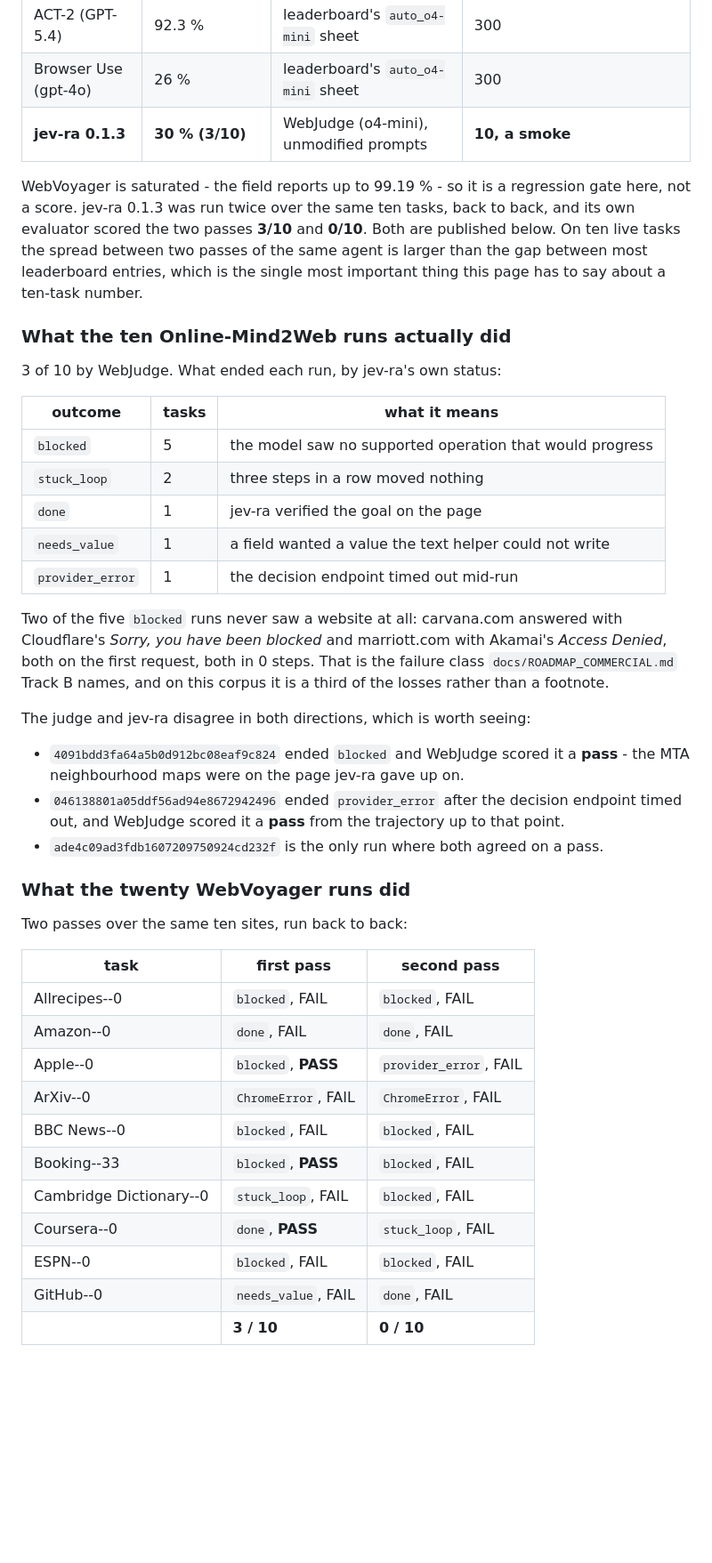
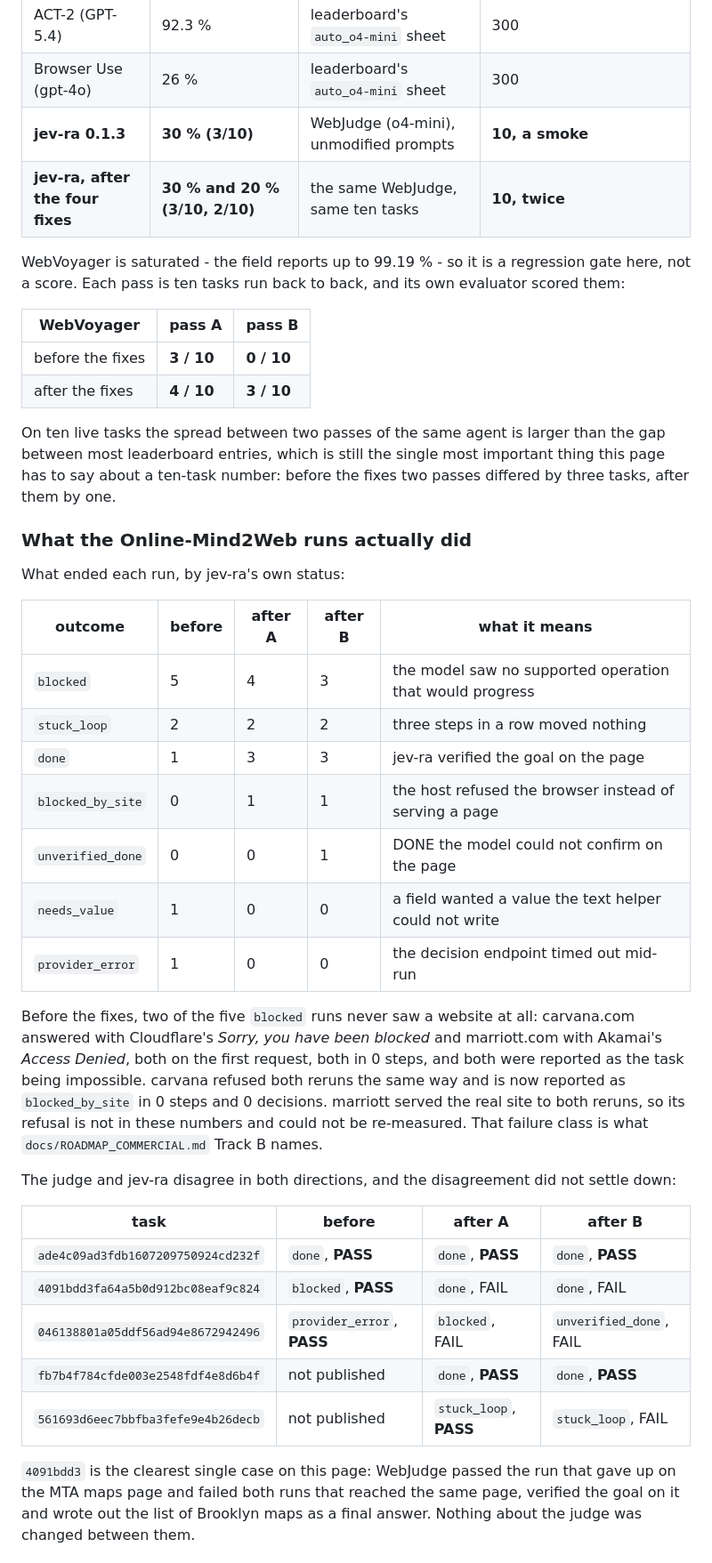
Before and after one commit to brnyxx/jev-ra, a Markdown page: bench/public/README.md, the part around one of its changes. Shown at 89% size. Rendered like a GitHub page; blank space fills up the shorter version.

```diff
--- a/bench/public/README.md
+++ b/bench/public/README.md
@@ -75,53 +84,52 @@ WebVoyager's 643 tasks are in its own repository, fetched at the pinned commit.
 | ACT-2 (GPT-5.4) | 92.3 % | leaderboard's `auto_o4-mini` sheet | 300 |
 | Browser Use (gpt-4o) | 26 % | leaderboard's `auto_o4-mini` sheet | 300 |
 | **jev-ra 0.1.3** | **30 % (3/10)** | WebJudge (o4-mini), unmodified prompts | **10, a smoke** |
+| **jev-ra, after the four fixes** | **30 % and 20 % (3/10, 2/10)** | the same WebJudge, same ten tasks | **10, twice** |
 
 WebVoyager is saturated - the field reports up to 99.19 % - so it is a regression gate here, not a
-score. jev-ra 0.1.3 was run twice over the same ten tasks, back to back, and its own evaluator
-scored the two passes **3/10** and **0/10**. Both are published below. On ten live tasks the spread
-between two passes of the same agent is larger than the gap between most leaderboard entries, which
-is the single most important thing this page has to say about a ten-task number.
+score. Each pass is ten tasks run back to back, and its own evaluator scored them:
 
-### What the ten Online-Mind2Web runs actually did
+| WebVoyager | pass A | pass B |
+|---|---|---|
+| before the fixes | **3 / 10** | **0 / 10** |
+| after the fixes | **4 / 10** | **3 / 10** |
 
-3 of 10 by WebJudge. What ended each run, by jev-ra's own status:
+On ten live tasks the spread between two passes of the same agent is larger than the gap between
+most leaderboard entries, which is still the single most important thing this page has to say about
+a ten-task number: before the fixes two passes differed by three tasks, after them by one.
 
-| outcome | tasks | what it means |
-|---|---|---|
-| `blocked` | 5 | the model saw no supported operation that would progress |
-| `stuck_loop` | 2 | three steps in a row moved nothing |
-| `done` | 1 | jev-ra verified the goal on the page |
-| `needs_value` | 1 | a field wanted a value the text helper could not write |
-| `provider_error` | 1 | the decision endpoint timed out mid-run |
+### What the Online-Mind2Web runs actually did
 
-Two of the five `blocked` runs never saw a website at all: carvana.com answered with Cloudflare's
-*Sorry, you have been blocked* and marriott.com with Akamai's *Access Denied*, both on the first
-request, both in 0 steps. That is the failure class `docs/ROADMAP_COMMERCIAL.md` Track B names, and
-on this corpus it is a third of the losses rather than a footnote.
+What ended each run, by jev-ra's own status:
 
-The judge and jev-ra disagree in both directions, which is worth seeing:
+| outcome | before | after A | after B | what it means |
+|---|---|---|---|---|
+| `blocked` | 5 | 4 | 3 | the model saw no supported operation that would progress |
+| `stuck_loop` | 2 | 2 | 2 | three steps in a row moved nothing |
+| `done` | 1 | 3 | 3 | jev-ra verified the goal on the page |
+| `blocked_by_site` | 0 | 1 | 1 | the host refused the browser instead of serving a page |
+| `unverified_done` | 0 | 0 | 1 | DONE the model could not confirm on the page |
+| `needs_value` | 1 | 0 | 0 | a field wanted a value the text helper could not write |
+| `provider_error` | 1 | 0 | 0 | the decision endpoint timed out mid-run |
 
-- `4091bdd3fa64a5b0d912bc08eaf9c824` ended `blocked` and WebJudge scored it a **pass** - the MTA
-  neighbourhood maps were on the page jev-ra gave up on.
-- `046138801a05ddf56ad94e8672942496` ended `provider_error` after the decision endpoint timed out,
-  and WebJudge scored it a **pass** from the trajectory up to that point.
-- `ade4c09ad3fdb1607209750924cd232f` is the only run where both agreed on a pass.
+Before the fixes, two of the five `blocked` runs never saw a website at all: carvana.com answered
+with Cloudflare's *Sorry, you have been blocked* and marriott.com with Akamai's *Access Denied*,
+both on the first request, both in 0 steps, and both were reported as the task being impossible.
+carvana refused both reruns the same way and is now reported as `blocked_by_site` in 0 steps and
+0 decisions. marriott served the real site to both reruns, so its refusal is not in these numbers
+and could not be re-measured. That failure class is what `docs/ROADMAP_COMMERCIAL.md` Track B names.
 
-### What the twenty WebVoyager runs did
+The judge and jev-ra disagree in both directions, and the disagreement did not settle down:
 
-Two passes over the same ten sites, run back to back:
+| task | before | after A | after B |
+|---|---|---|---|
+| `ade4c09ad3fdb1607209750924cd232f` | `done`, **PASS** | `done`, **PASS** | `done`, **PASS** |
+| `4091bdd3fa64a5b0d912bc08eaf9c824` | `blocked`, **PASS** | `done`, FAIL | `done`, FAIL |
+| `046138801a05ddf56ad94e8672942496` | `provider_error`, **PASS** | `blocked`, FAIL | `unverified_done`, FAIL |
+| `fb7b4f784cfde003e2548fdf4e8d6b4f` | not published | `done`, **PASS** | `done`, **PASS** |
+| `561693d6eec7bbfba3fefe9e4b26decb` | not published | `stuck_loop`, **PASS** | `stuck_loop`, FAIL |
 
-| task | first pass | second pass |
-|---|---|---|
-| Allrecipes--0 | `blocked`, FAIL | `blocked`, FAIL |
-| Amazon--0 | `done`, FAIL | `done`, FAIL |
-| Apple--0 | `blocked`, **PASS** | `provider_error`, FAIL |
-| ArXiv--0 | `ChromeError`, FAIL | `ChromeError`, FAIL |
-| BBC News--0 | `blocked`, FAIL | `blocked`, FAIL |
-| Booking--33 | `blocked`, **PASS** | `blocked`, FAIL |
-| Cambridge Dictionary--0 | `stuck_loop`, FAIL | `blocked`, FAIL |
-| Coursera--0 | `done`, **PASS** | `stuck_loop`, FAIL |
-| ESPN--0 | `blocked`, FAIL | `blocked`, FAIL |
-| GitHub--0 | `needs_value`, FAIL | `done`, FAIL |
-| | **3 / 10** | **0 / 10** |
+`4091bdd3` is the clearest single case on this page: WebJudge passed the run that gave up on the
+MTA maps page and failed both runs that reached the same page, verified the goal on it and wrote
+out the list of Brooklyn maps as a final answer. Nothing about the judge was changed between them.
 
```
Also changed, not shown: other parts of bench/public/README.md (+72 -31 lines), docs/BENCHMARKS.md (+15 -9 lines).
